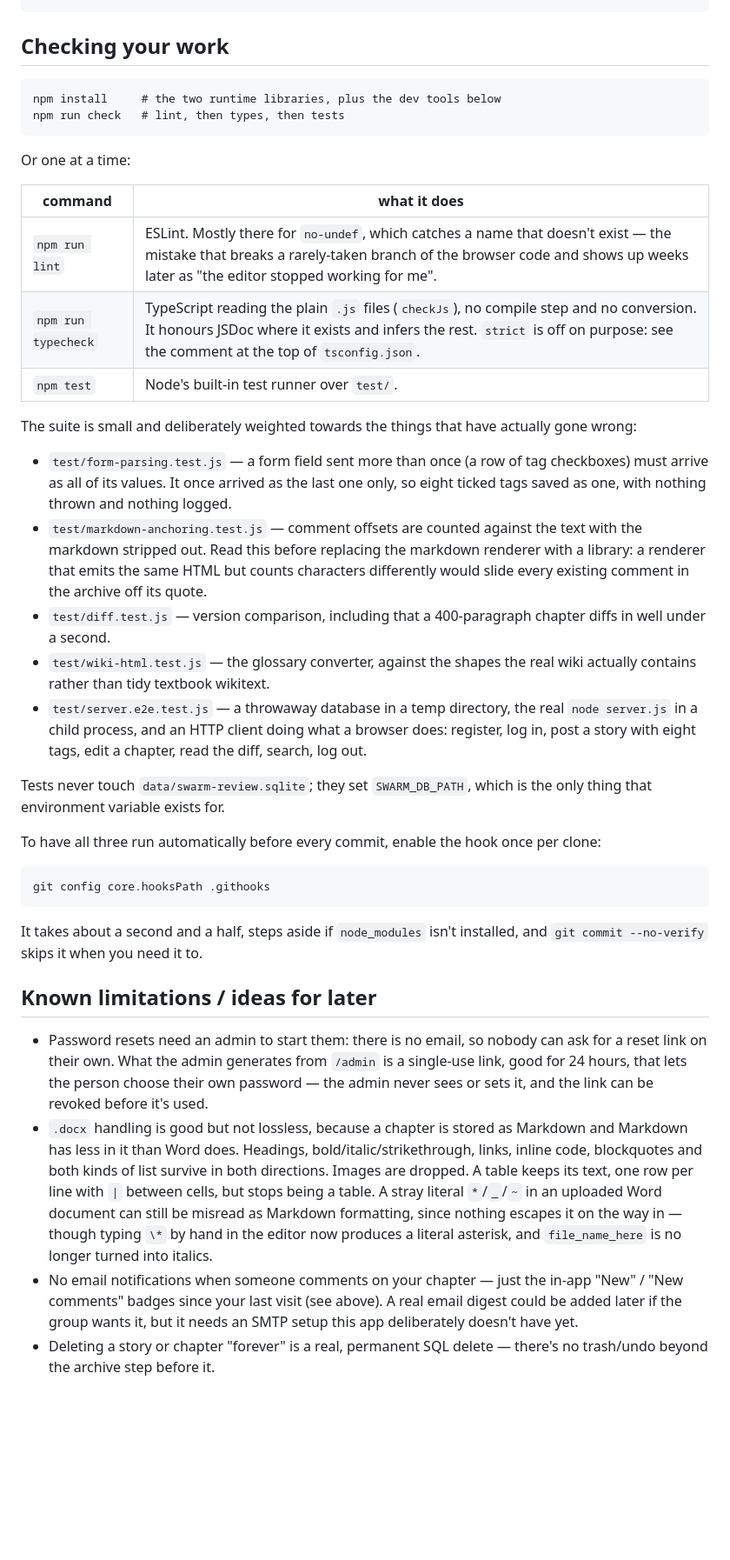
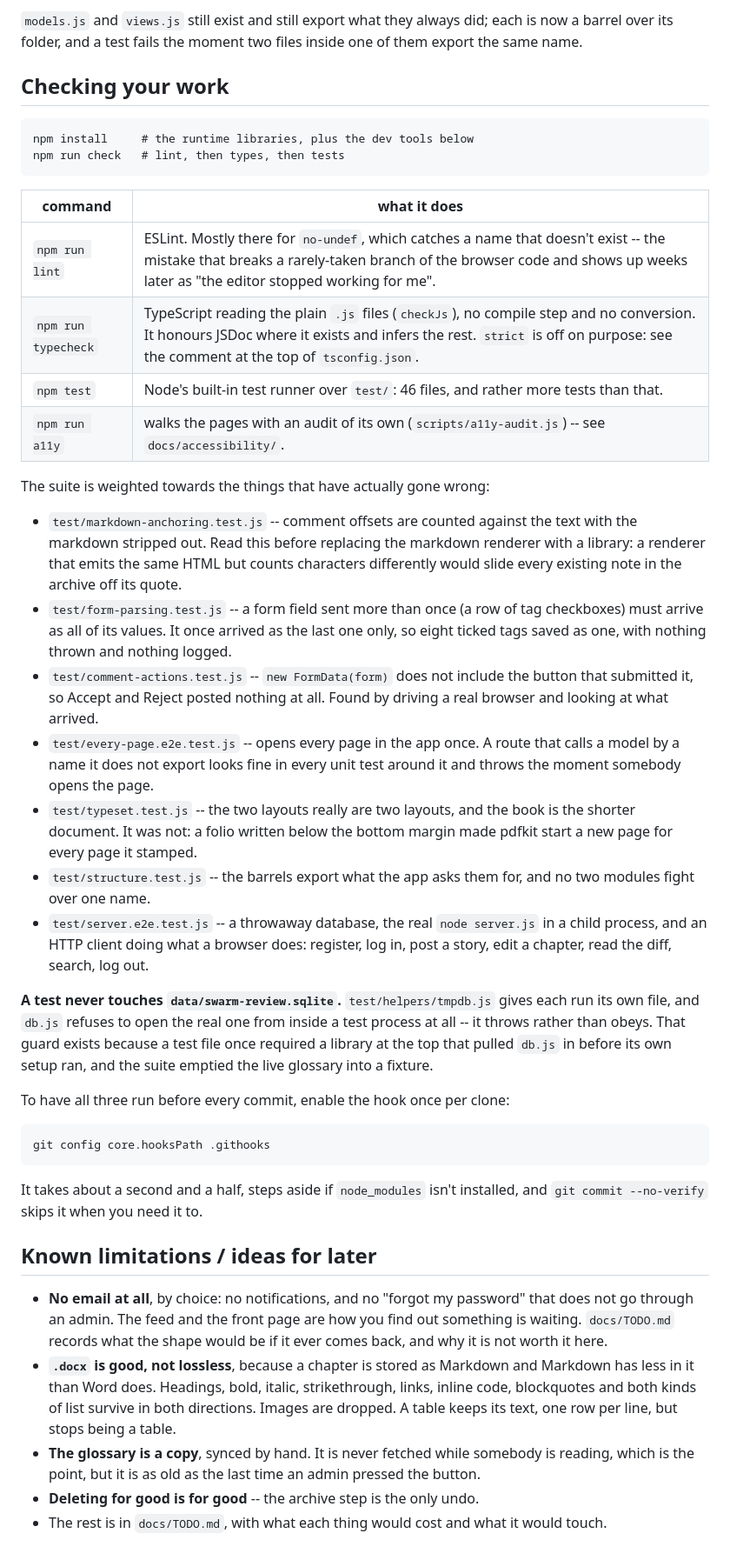
Before and after one commit to omakehell-cpu/swarm-review, a Markdown page: README.md, the part around one of its changes. Shown at 87% size. Rendered like a GitHub page; blank space fills up the shorter version.

````diff
--- a/README.md
+++ b/README.md
@@ -249,46 +334,58 @@ data/            created at runtime: the SQLite database + secrets
 ```
+
+`models.js` and `views.js` still exist and still export what they always
+did; each is now a barrel over its folder, and a test fails the moment two
+files inside one of them export the same name.
 
 ## Checking your work
 
 ```
-npm install     # the two runtime libraries, plus the dev tools below
+npm install     # the runtime libraries, plus the dev tools below
 npm run check   # lint, then types, then tests
 ```
 
-Or one at a time:
-
 | command | what it does |
 | --- | --- |
-| `npm run lint` | ESLint. Mostly there for `no-undef`, which catches a name that doesn't exist — the mistake that breaks a rarely-taken branch of the browser code and shows up weeks later as "the editor stopped working for me". |
+| `npm run lint` | ESLint. Mostly there for `no-undef`, which catches a name that doesn't exist -- the mistake that breaks a rarely-taken branch of the browser code and shows up weeks later as "the editor stopped working for me". |
 | `npm run typecheck` | TypeScript reading the plain `.js` files (`checkJs`), no compile step and no conversion. It honours JSDoc where it exists and infers the rest. `strict` is off on purpose: see the comment at the top of `tsconfig.json`. |
-| `npm test` | Node's built-in test runner over `test/`. |
+| `npm test` | Node's built-in test runner over `test/`: 46 files, and rather more tests than that. |
+| `npm run a11y` | walks the pages with an audit of its own (`scripts/a11y-audit.js`) -- see `docs/accessibility/`. |
 
-The suite is small and deliberately weighted towards the things that have
-actually gone wrong:
+The suite is weighted towards the things that have actually gone wrong:
 
-- `test/form-parsing.test.js` — a form field sent more than once (a row of
+- `test/markdown-anchoring.test.js` -- comment offsets are counted against
+  the text with the markdown stripped out. Read this before replacing the
+  markdown renderer with a library: a renderer that emits the same HTML
+  but counts characters differently would slide every existing note in the
+  archive off its quote.
+- `test/form-parsing.test.js` -- a form field sent more than once (a row of
   tag checkboxes) must arrive as all of its values. It once arrived as the
   last one only, so eight ticked tags saved as one, with nothing thrown and
   nothing logged.
-- `test/markdown-anchoring.test.js` — comment offsets are counted against
-  the text with the markdown stripped out. Read this before replacing the
-  markdown renderer with a library: a renderer that emits the same HTML but
-  counts characters differently would slide every existing comment in the
-  archive off its quote.
-- `test/diff.test.js` — version comparison, including that a 400-paragraph
-  chapter diffs in well under a second.
-- `test/wiki-html.test.js` — the glossary converter, against the shapes the
-  real wiki actually contains rather than tidy textbook wikitext.
-- `test/server.e2e.test.js` — a throwaway database in a temp directory, the
-  real `node server.js` in a child process, and an HTTP client doing what a
-  browser does: register, log in, post a story with eight tags, edit a
-  chapter, read the diff, search, log out.
+- `test/comment-actions.test.js` -- `new FormData(form)` does not include
+  the button that submitted it, so Accept and Reject posted nothing at all.
+  Found by driving a real browser and looking at what arrived.
+- `test/every-page.e2e.test.js` -- opens every page in the app once. A
+  route that calls a model by a name it does not export looks fine in every
+  unit test around it and throws the moment somebody opens the page.
+- `test/typeset.test.js` -- the two layouts really are two layouts, and the
+  book is the shorter document. It was not: a folio written below the
+  bottom margin made pdfkit start a new page for every page it stamped.
+- `test/structure.test.js` -- the barrels export what the app asks them
+  for, and no two modules fight over one name.
+- `test/server.e2e.test.js` -- a throwaway database, the real `node
+  server.js` in a child process, and an HTTP client doing what a browser
+  does: register, log in, post a story, edit a chapter, read the diff,
+  search, log out.
 
-Tests never touch `data/swarm-review.sqlite`; they set `SWARM_DB_PATH`,
-which is the only thing that environment variable exists for.
+**A test never touches `data/swarm-review.sqlite`.** `test/helpers/tmpdb.js`
+gives each run its own file, and `db.js` refuses to open the real one from
+inside a test process at all -- it throws rather than obeys. That guard
+exists because a test file once required a library at the top that pulled
+`db.js` in before its own setup ran, and the suite emptied the live
+glossary into a fixture.
 
-To have all three run automatically before every commit, enable the hook
-once per clone:
+To have all three run before every commit, enable the hook once per clone:
 
 ```
 git config core.hooksPath .githooks
@@ -299,23 +396,19 @@ installed, and `git commit --no-verify` skips it when you need it to.
 
 ## Known limitations / ideas for later
 
-- Password resets need an admin to start them: there is no email, so
-  nobody can ask for a reset link on their own. What the admin generates
-  from `/admin` is a single-use link, good for 24 hours, that lets the
-  person choose their own password — the admin never sees or sets it, and
-  the link can be revoked before it's used.
-- `.docx` handling is good but not lossless, because a chapter is stored
-  as Markdown and Markdown has less in it than Word does. Headings,
-  bold/italic/strikethrough, links, inline code, blockquotes and both
-  kinds of list survive in both directions. Images are dropped. A table
-  keeps its text, one row per line with ` | ` between cells, but stops
-  being a table. A stray literal `*`/`_`/`~` in an uploaded Word document
-  can still be misread as Markdown formatting, since nothing escapes it on
-  the way in — though typing `\*` by hand in the editor now produces a
-  literal asterisk, and `file_name_here` is no longer turned into italics.
-- No email notifications when someone comments on your chapter — just the
-  in-app "New" / "New comments" badges since your last visit (see above).
-  A real email digest could be added later if the group wants it, but it
-  needs an SMTP setup this app deliberately doesn't have yet.
-- Deleting a story or chapter "forever" is a real, permanent SQL delete —
-  there's no trash/undo beyond the archive step before it.
+- **No email at all**, by choice: no notifications, and no "forgot my
+  password" that does not go through an admin. The feed and the front page
+  are how you find out something is waiting. `docs/TODO.md` records what
+  the shape would be if it ever comes back, and why it is not worth it
+  here.
+- **`.docx` is good, not lossless**, because a chapter is stored as
+  Markdown and Markdown has less in it than Word does. Headings, bold,
+  italic, strikethrough, links, inline code, blockquotes and both kinds of
+  list survive in both directions. Images are dropped. A table keeps its
+  text, one row per line, but stops being a table.
+- **The glossary is a copy**, synced by hand. It is never fetched while
+  somebody is reading, which is the point, but it is as old as the last
+  time an admin pressed the button.
+- **Deleting for good is for good** -- the archive step is the only undo.
+- The rest is in `docs/TODO.md`, with what each thing would cost and what
+  it would touch.
````
Also changed, not shown: other parts of README.md (+245 -160 lines).
